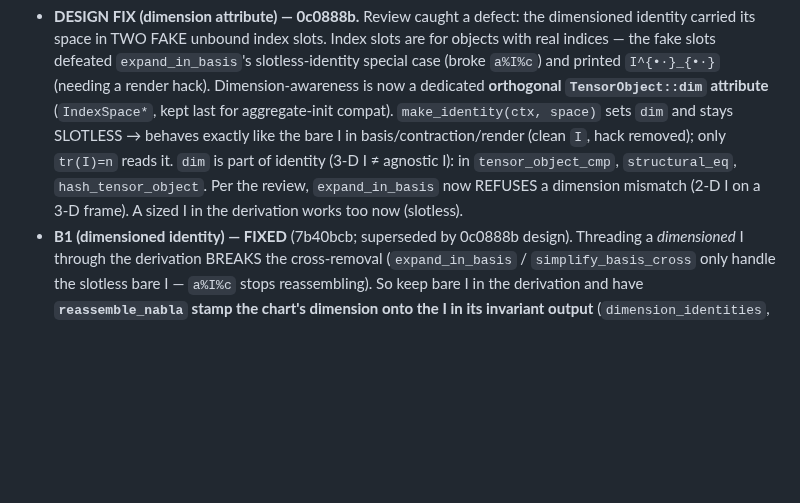
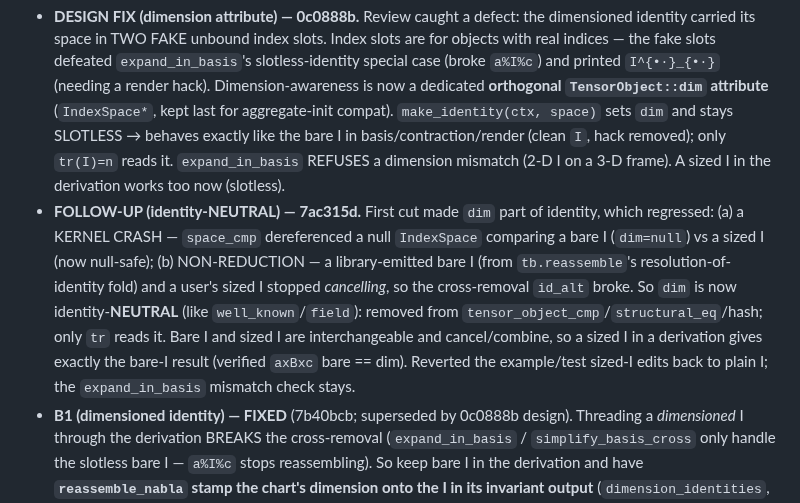
Before and after one commit to deadmorous/tender, a Markdown page: vibes/000081_explicit-basis-operator-route.md, the part around the change. Drawn GitHub-style; blank space fills up the shorter version.

Commit message:
vibe 000081: record identity-dimension neutral follow-up (crash + cancellation)
Co-Authored-By: Claude Opus 4.8 <noreply@anthropic.com>

```diff
--- a/vibes/000081_explicit-basis-operator-route.md
+++ b/vibes/000081_explicit-basis-operator-route.md
@@ -76,10 +76,20 @@ operators** (`tr(inc ε) == chart.laplacian(tr ε) − chart.div(chart.div ε)`,
   **orthogonal `TensorObject::dim` attribute** (`IndexSpace*`, kept last for
   aggregate-init compat). `make_identity(ctx, space)` sets `dim` and stays
   SLOTLESS → behaves exactly like the bare I in basis/contraction/render (clean
-  `I`, hack removed); only `tr(I)=n` reads it. `dim` is part of identity (3-D I ≠
-  agnostic I): in `tensor_object_cmp`, `structural_eq`, `hash_tensor_object`.
-  Per the review, `expand_in_basis` now REFUSES a dimension mismatch (2-D I on a
-  3-D frame). A sized I in the derivation works too now (slotless).
+  `I`, hack removed); only `tr(I)=n` reads it. `expand_in_basis` REFUSES a
+  dimension mismatch (2-D I on a 3-D frame). A sized I in the derivation works
+  too now (slotless).
+- **FOLLOW-UP (identity-NEUTRAL) — 7ac315d.** First cut made `dim` part of
+  identity, which regressed: (a) a KERNEL CRASH — `space_cmp` dereferenced a null
+  `IndexSpace` comparing a bare I (`dim=null`) vs a sized I (now null-safe); (b)
+  NON-REDUCTION — a library-emitted bare I (from `tb.reassemble`'s
+  resolution-of-identity fold) and a user's sized I stopped *cancelling*, so the
+  cross-removal `id_alt` broke. So `dim` is now identity-**NEUTRAL** (like
+  `well_known`/`field`): removed from `tensor_object_cmp`/`structural_eq`/hash;
+  only `tr` reads it. Bare I and sized I are interchangeable and cancel/combine,
+  so a sized I in a derivation gives exactly the bare-I result (verified `axBxc`
+  bare == dim). Reverted the example/test sized-I edits back to plain I; the
+  `expand_in_basis` mismatch check stays.
 - **B1 (dimensioned identity) — FIXED** (7b40bcb; superseded by 0c0888b design).
   Threading a *dimensioned* I
   through the derivation BREAKS the cross-removal (`expand_in_basis` /
```
